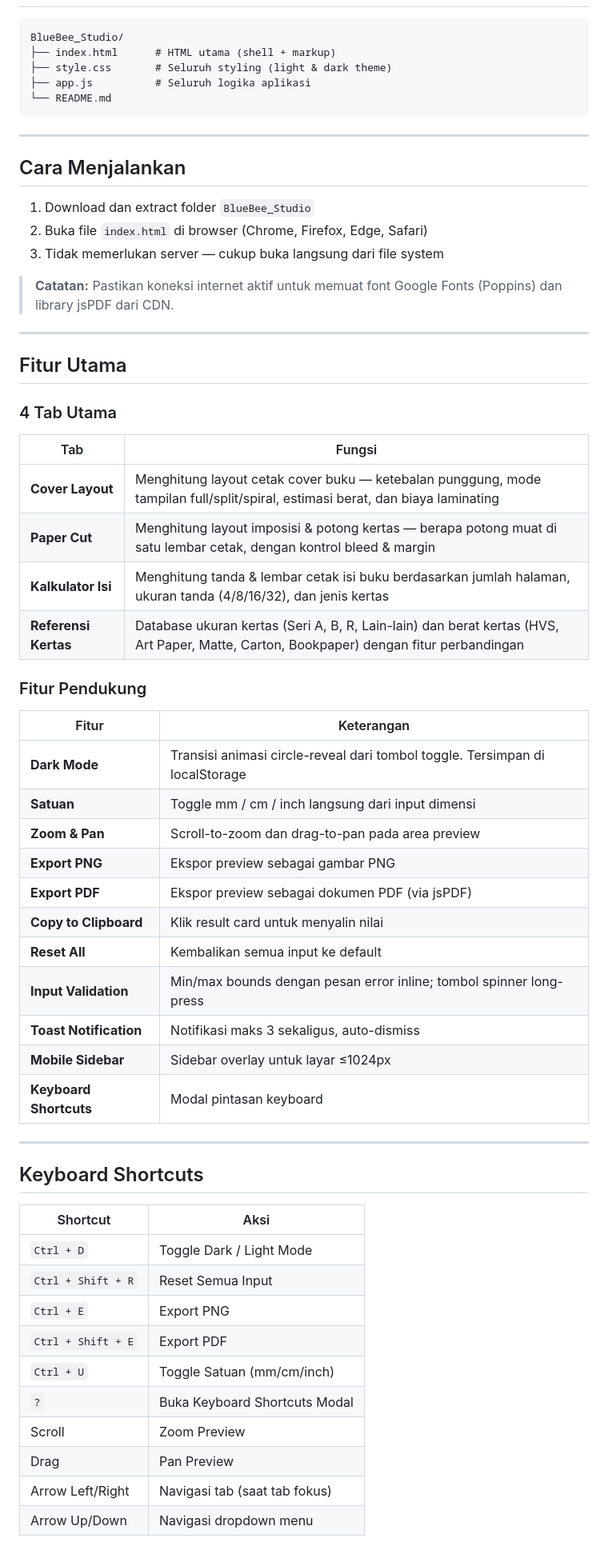
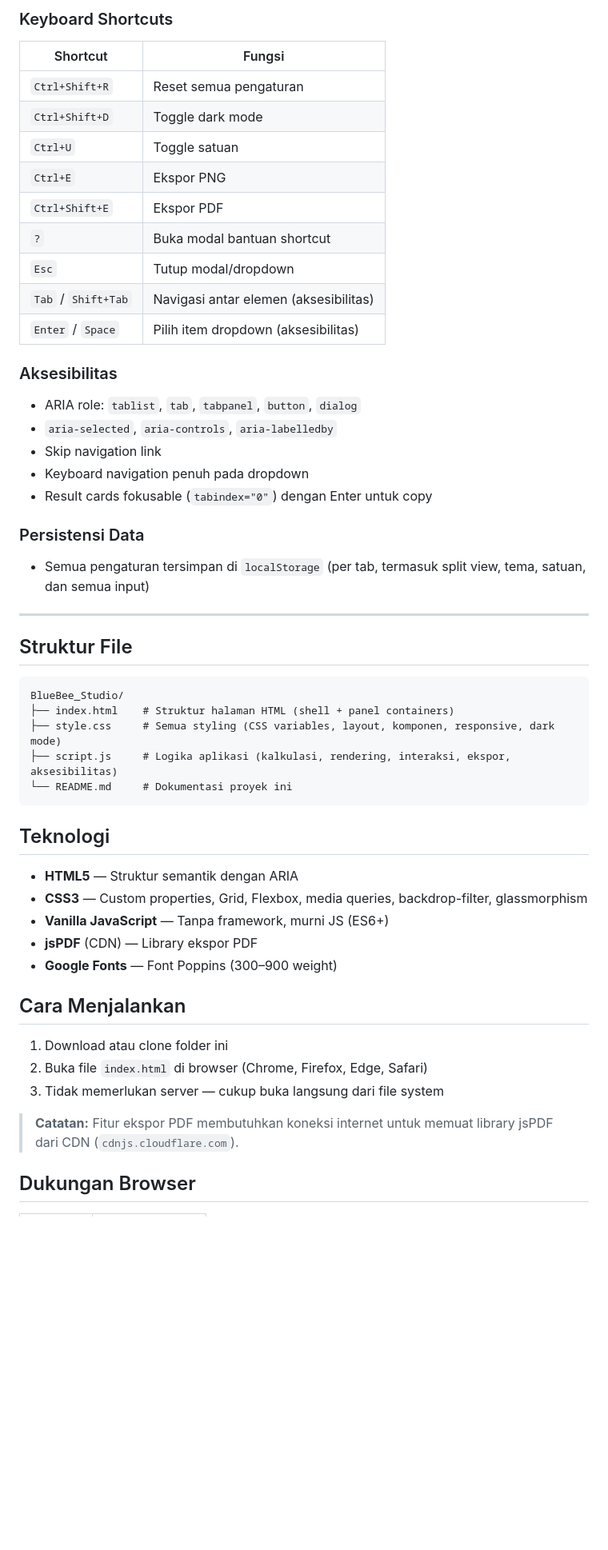
Before and after one commit to BlueBee28/BlueBee_Studio, a Markdown page: README.md, the part around one of its changes. Shown at 80% size. Drawn GitHub-style; blank space fills up the shorter version.

````diff
--- a/README.md
+++ b/README.md
@@ -8,65 +173,53 @@ Kalkulator layout percetakan untuk menghitung cover buku, potong kertas, isi buk
+### Keyboard Shortcuts
+| Shortcut | Fungsi |
+|----------|--------|
+| `Ctrl+Shift+R` | Reset semua pengaturan |
+| `Ctrl+Shift+D` | Toggle dark mode |
+| `Ctrl+U` | Toggle satuan |
+| `Ctrl+E` | Ekspor PNG |
+| `Ctrl+Shift+E` | Ekspor PDF |
+| `?` | Buka modal bantuan shortcut |
+| `Esc` | Tutup modal/dropdown |
+| `Tab` / `Shift+Tab` | Navigasi antar elemen (aksesibilitas) |
+| `Enter` / `Space` | Pilih item dropdown (aksesibilitas) |
+
+### Aksesibilitas
+- ARIA role: `tablist`, `tab`, `tabpanel`, `button`, `dialog`
+- `aria-selected`, `aria-controls`, `aria-labelledby`
+- Skip navigation link
+- Keyboard navigation penuh pada dropdown
+- Result cards fokusable (`tabindex="0"`) dengan Enter untuk copy
+
+### Persistensi Data
+- Semua pengaturan tersimpan di `localStorage` (per tab, termasuk split view, tema, satuan, dan semua input)
+
+---
+
+## Struktur File
 
 ```
 BlueBee_Studio/
-├── index.html      # HTML utama (shell + markup)
-├── style.css       # Seluruh styling (light & dark theme)
-├── app.js          # Seluruh logika aplikasi
-└── README.md
+├── index.html    # Struktur halaman HTML (shell + panel containers)
+├── style.css     # Semua styling (CSS variables, layout, komponen, responsive, dark mode)
+├── script.js     # Logika aplikasi (kalkulasi, rendering, interaksi, ekspor, aksesibilitas)
+└── README.md     # Dokumentasi proyek ini
 ```
 
----
+## Teknologi
+
+- **HTML5** — Struktur semantik dengan ARIA
+- **CSS3** — Custom properties, Grid, Flexbox, media queries, backdrop-filter, glassmorphism
+- **Vanilla JavaScript** — Tanpa framework, murni JS (ES6+)
+- **jsPDF** (CDN) — Library ekspor PDF
+- **Google Fonts** — Font Poppins (300–900 weight)
 
 ## Cara Menjalankan
 
-1. Download dan extract folder `BlueBee_Studio`
+1. Download atau clone folder ini
 2. Buka file `index.html` di browser (Chrome, Firefox, Edge, Safari)
 3. Tidak memerlukan server — cukup buka langsung dari file system
 
-> **Catatan:** Pastikan koneksi internet aktif untuk memuat font Google Fonts (Poppins) dan library jsPDF dari CDN.
+> **Catatan:** Fitur ekspor PDF membutuhkan koneksi internet untuk memuat library jsPDF dari CDN (`cdnjs.cloudflare.com`).
 
----
+## Dukungan Browser
 
-## Fitur Utama
-
-### 4 Tab Utama
-
-| Tab | Fungsi |
-|-----|--------|
-| **Cover Layout** | Menghitung layout cetak cover buku — ketebalan punggung, mode tampilan full/split/spiral, estimasi berat, dan biaya laminating |
-| **Paper Cut** | Menghitung layout imposisi & potong kertas — berapa potong muat di satu lembar cetak, dengan kontrol bleed & margin |
-| **Kalkulator Isi** | Menghitung tanda & lembar cetak isi buku berdasarkan jumlah halaman, ukuran tanda (4/8/16/32), dan jenis kertas |
-| **Referensi Kertas** | Database ukuran kertas (Seri A, B, R, Lain-lain) dan berat kertas (HVS, Art Paper, Matte, Carton, Bookpaper) dengan fitur perbandingan |
-
-### Fitur Pendukung
-
-| Fitur | Keterangan |
-|-------|------------|
-| **Dark Mode** | Transisi animasi circle-reveal dari tombol toggle. Tersimpan di localStorage |
-| **Satuan** | Toggle mm / cm / inch langsung dari input dimensi |
-| **Zoom & Pan** | Scroll-to-zoom dan drag-to-pan pada area preview |
-| **Export PNG** | Ekspor preview sebagai gambar PNG |
-| **Export PDF** | Ekspor preview sebagai dokumen PDF (via jsPDF) |
-| **Copy to Clipboard** | Klik result card untuk menyalin nilai |
-| **Reset All** | Kembalikan semua input ke default |
-| **Input Validation** | Min/max bounds dengan pesan error inline; tombol spinner long-press |
-| **Toast Notification** | Notifikasi maks 3 sekaligus, auto-dismiss |
-| **Mobile Sidebar** | Sidebar overlay untuk layar ≤1024px |
-| **Keyboard Shortcuts** | Modal pintasan keyboard |
-
----
-
-## Keyboard Shortcuts
-
-| Shortcut | Aksi |
-|----------|------|
-| `Ctrl + D` | Toggle Dark / Light Mode |
-| `Ctrl + Shift + R` | Reset Semua Input |
-| `Ctrl + E` | Export PNG |
-| `Ctrl + Shift + E` | Export PDF |
-| `Ctrl + U` | Toggle Satuan (mm/cm/inch) |
-| `?` | Buka Keyboard Shortcuts Modal |
-| Scroll | Zoom Preview |
-| Drag | Pan Preview |
-| Arrow Left/Right | Navigasi tab (saat tab fokus) |
-| Arrow Up/Down | Navigasi dropdown menu |
-
````
Also changed, not shown: other parts of README.md (+174 -77 lines).
